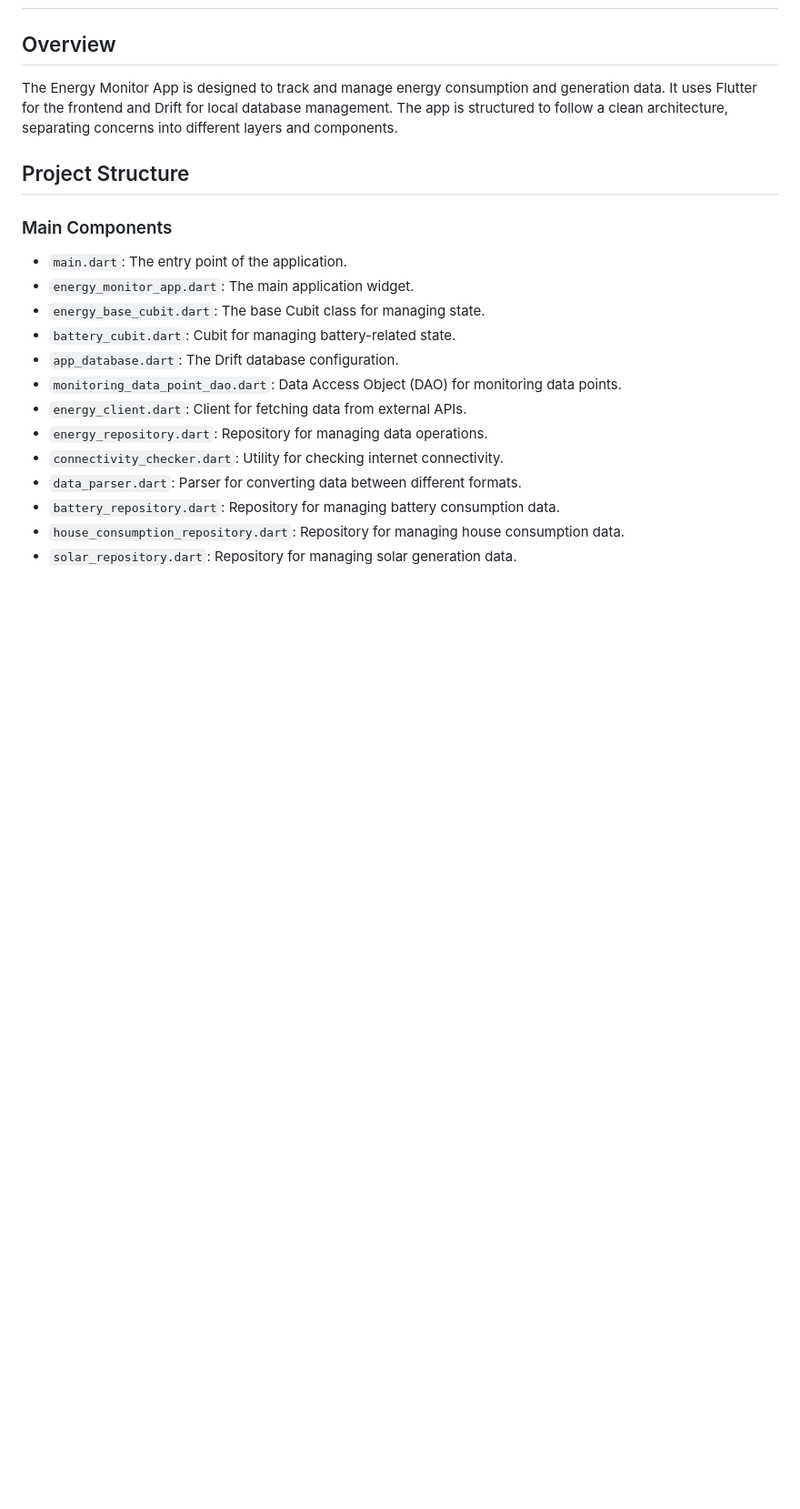
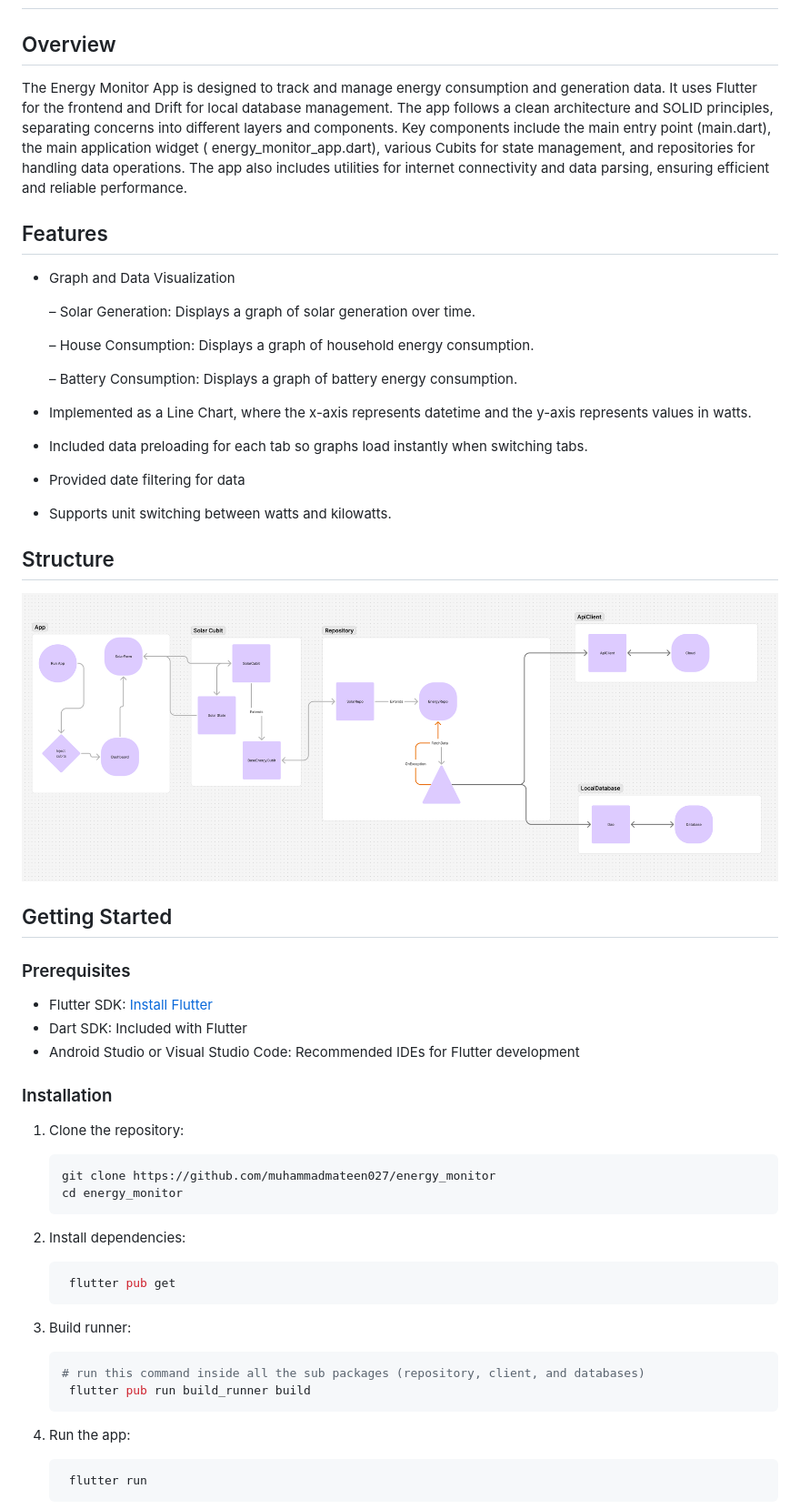
Before and after one commit to muhammadmateen027/energy_monitor, a Markdown page: README.md, the part around the change printed below. Shown: that part at 91% size. Drawn GitHub-style; pictures changed too: structure/app_structure.png (added); blank space fills up the shorter version.

````diff
--- a/README.md
+++ b/README.md
@@ -2,22 +2,61 @@
 
 ## Overview
 
-The Energy Monitor App is designed to track and manage energy consumption and generation data. It uses Flutter for the frontend and Drift for local database management. The app is structured to follow a clean architecture, separating concerns into different layers and components.
+The Energy Monitor App is designed to track and manage energy consumption and generation data.
+It uses Flutter for the frontend and Drift for local database management.
+The app follows a clean architecture and SOLID principles, separating concerns into different layers
+and components.
+Key components include the main entry point (main.dart), the main application widget (
+energy_monitor_app.dart),
+various Cubits for state management, and repositories for handling data operations. The app also
+includes utilities
+for internet connectivity and data parsing, ensuring efficient and reliable performance.
 
-## Project Structure
+## Features
 
-### Main Components
+- Graph and Data Visualization
 
-- `main.dart`: The entry point of the application.
-- `energy_monitor_app.dart`: The main application widget.
-- `energy_base_cubit.dart`: The base Cubit class for managing state.
-- `battery_cubit.dart`: Cubit for managing battery-related state.
-- `app_database.dart`: The Drift database configuration.
-- `monitoring_data_point_dao.dart`: Data Access Object (DAO) for monitoring data points.
-- `energy_client.dart`: Client for fetching data from external APIs.
-- `energy_repository.dart`: Repository for managing data operations.
-- `connectivity_checker.dart`: Utility for checking internet connectivity.
-- `data_parser.dart`: Parser for converting data between different formats.
-- `battery_repository.dart`: Repository for managing battery consumption data.
-- `house_consumption_repository.dart`: Repository for managing house consumption data.
-- `solar_repository.dart`: Repository for managing solar generation data.
+  – Solar Generation: Displays a graph of solar generation over time.
+
+  – House Consumption: Displays a graph of household energy consumption.
+
+  – Battery Consumption: Displays a graph of battery energy consumption.
+- Implemented as a Line Chart, where the x-axis represents datetime and the y-axis represents values
+  in watts.
+- Included data preloading for each tab so graphs load instantly when switching tabs.
+- Provided date filtering for data
+- Supports unit switching between watts and kilowatts.
+
+## Structure
+
+![Energy Monitor Flow](structure/app_structure.png)
+
+## Getting Started
+
+### Prerequisites
+
+- Flutter SDK: [Install Flutter](https://flutter.dev/docs/get-started/install)
+- Dart SDK: Included with Flutter
+- Android Studio or Visual Studio Code: Recommended IDEs for Flutter development
+
+### Installation
+
+1. Clone the repository:
+   ```sh
+   git clone https://github.com/muhammadmateen027/energy_monitor
+   cd energy_monitor
+   ```
+2. Install dependencies:
+   ```sh
+    flutter pub get
+    ```
+3. Build runner:
+   ```sh
+   # run this command inside all the sub packages (repository, client, and databases)
+    flutter pub run build_runner build
+    ```
+4. Run the app:
+   ```sh
+    flutter run
+    ```
+
````
Also changed, not shown: other parts of README.md (+39 -77 lines).
